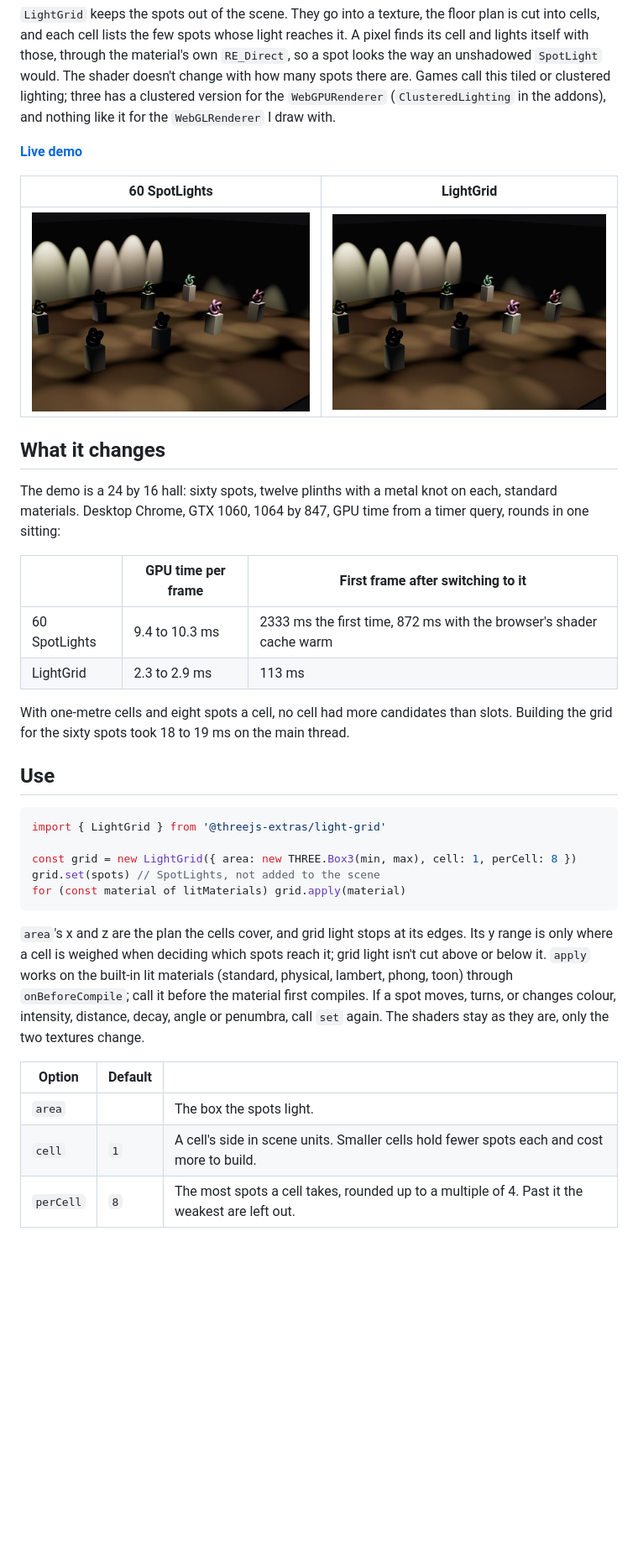
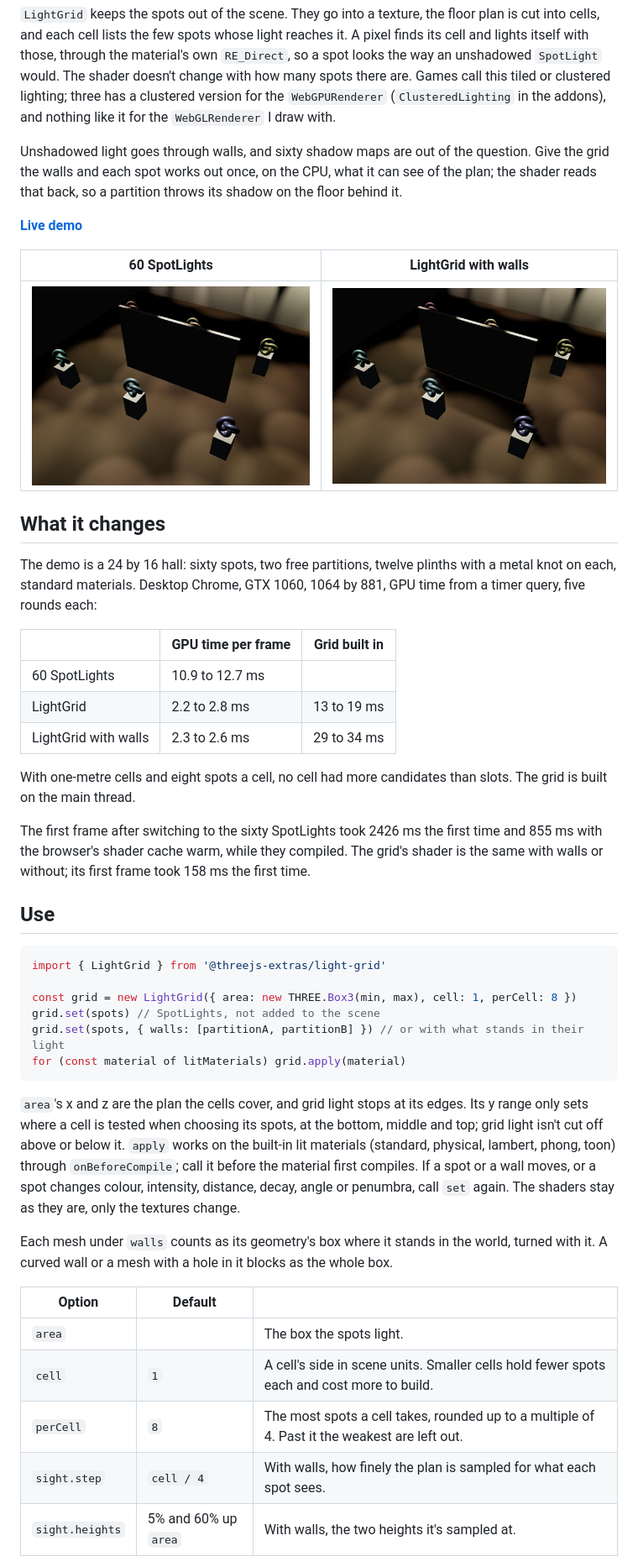
Before and after one commit to burakturan/threejs-extras, a Markdown page: packages/light-grid/README.md, the part around one of its changes. Shown at 84% size. Drawn GitHub-style; pictures changed too: assets/light-grid-grid.jpg (deleted), assets/light-grid-lights.jpg, assets/light-grid-walls.jpg (added); blank space fills up the shorter version.

Commit message:
feat(light-grid): let walls throw soft shadows through a per-spot sight texture

````diff
--- a/packages/light-grid/README.md
+++ b/packages/light-grid/README.md
@@ -11,24 +11,33 @@ material's own `RE_Direct`, so a spot looks the way an unshadowed `SpotLight` wo
 many spots there are. Games call this tiled or clustered lighting; three has a clustered version for the
 `WebGPURenderer` (`ClusteredLighting` in the addons), and nothing like it for the `WebGLRenderer` I draw with.
 
+Unshadowed light goes through walls, and sixty shadow maps are out of the question. Give the grid the walls and each
+spot works out once, on the CPU, what it can see of the plan; the shader reads that back, so a partition throws its
+shadow on the floor behind it.
+
 **[Live demo](https://burakturan.github.io/threejs-extras/light-grid/)**
 
-| 60 SpotLights | LightGrid |
+| 60 SpotLights | LightGrid with walls |
 | --- | --- |
-| ![sixty spot lights](../../assets/light-grid-lights.jpg) | ![light grid](../../assets/light-grid-grid.jpg) |
+| ![sixty spot lights](../../assets/light-grid-lights.jpg) | ![light grid with walls](../../assets/light-grid-walls.jpg) |
 
 ## What it changes
 
-The demo is a 24 by 16 hall: sixty spots, twelve plinths with a metal knot on each, standard materials. Desktop
-Chrome, GTX 1060, 1064 by 847, GPU time from a timer query, rounds in one sitting:
+The demo is a 24 by 16 hall: sixty spots, two free partitions, twelve plinths with a metal knot on each, standard
+materials. Desktop Chrome, GTX 1060, 1064 by 881, GPU time from a timer query, five rounds each:
 
-| | GPU time per frame | First frame after switching to it |
+| | GPU time per frame | Grid built in |
 | --- | --- | --- |
-| 60 SpotLights | 9.4 to 10.3 ms | 2333 ms the first time, 872 ms with the browser's shader cache warm |
-| LightGrid | 2.3 to 2.9 ms | 113 ms |
+| 60 SpotLights | 10.9 to 12.7 ms | |
+| LightGrid | 2.2 to 2.8 ms | 13 to 19 ms |
+| LightGrid with walls | 2.3 to 2.6 ms | 29 to 34 ms |
 
-With one-metre cells and eight spots a cell, no cell had more candidates than slots. Building the grid for the sixty
-spots took 18 to 19 ms on the main thread.
+With one-metre cells and eight spots a cell, no cell had more
+candidates than slots. The grid is built on the main thread.
+
+The first frame after switching to the sixty SpotLights took 2426 ms the first time and 855 ms with the browser's
+shader cache warm, while they compiled. The grid's shader is the same with walls or without; its first frame took
+158 ms the first time.
 
 ## Use
 
@@ -37,18 +46,24 @@ import { LightGrid } from '@threejs-extras/light-grid'
 
 const grid = new LightGrid({ area: new THREE.Box3(min, max), cell: 1, perCell: 8 })
 grid.set(spots) // SpotLights, not added to the scene
+grid.set(spots, { walls: [partitionA, partitionB] }) // or with what stands in their light
 for (const material of litMaterials) grid.apply(material)
 ```
 
-`area`'s x and z are the plan the cells cover, and grid light stops at its edges. Its y range is only where a cell is
-weighed when deciding which spots reach it; grid light isn't cut above or below it. `apply` works on the built-in lit
+`area`'s x and z are the plan the cells cover, and grid light stops at its edges. Its y range only sets where a cell is tested
+when choosing its spots, at the bottom, middle and top; grid light isn't cut off above or below it. `apply` works on the built-in lit
 materials (standard, physical, lambert, phong, toon) through `onBeforeCompile`; call it before the material first
-compiles. If a spot moves, turns, or changes colour, intensity, distance, decay, angle or penumbra, call `set` again.
-The shaders stay as they are, only the two textures change.
+compiles. If a spot or a wall moves, or a spot changes colour, intensity, distance, decay, angle or penumbra, call
+`set` again. The shaders stay as they are, only the textures change.
+
+Each mesh under `walls` counts as its geometry's box where it stands in the world, turned with it. A curved wall or a
+mesh with a hole in it blocks as the whole box.
 
 | Option | Default | |
 | --- | --- | --- |
 | `area` | | The box the spots light. |
 | `cell` | `1` | A cell's side in scene units. Smaller cells hold fewer spots each and cost more to build. |
 | `perCell` | `8` | The most spots a cell takes, rounded up to a multiple of 4. Past it the weakest are left out. |
+| `sight.step` | `cell / 4` | With walls, how finely the plan is sampled for what each spot sees. |
+| `sight.heights` | 5% and 60% up `area` | With walls, the two heights it's sampled at. |
 
````
Also changed, not shown: other parts of packages/light-grid/README.md (+15 -6 lines), README.md (+5 -4 lines), 7 other files.
